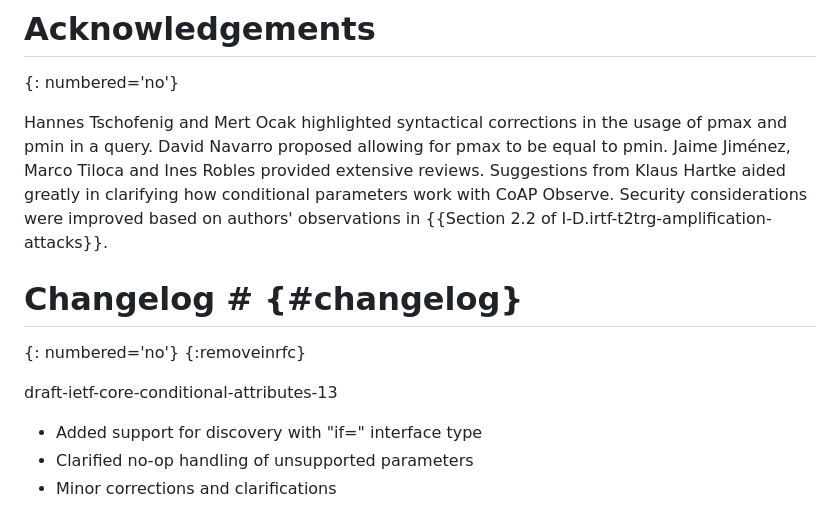
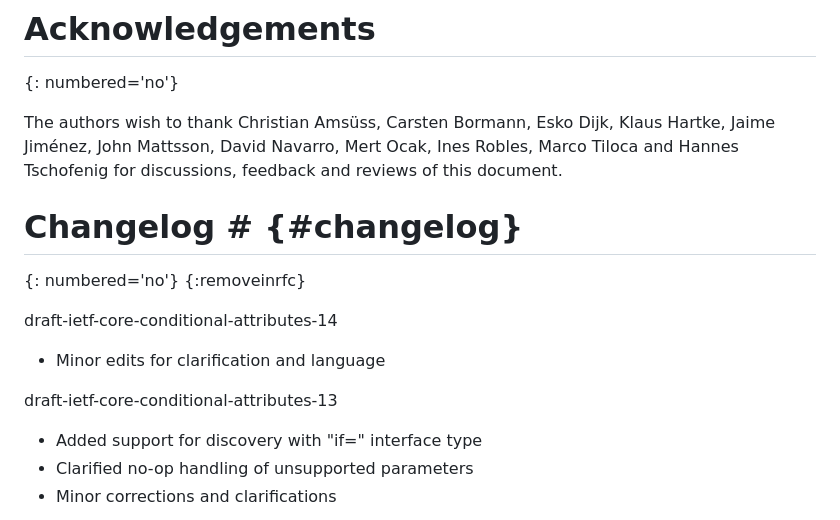
Before and after one commit to core-wg/conditional-attributes, a Markdown page: draft-ietf-core-conditional-attributes.md, the part around the change. GitHub-like rendering.

```diff
--- a/draft-ietf-core-conditional-attributes.md
+++ b/draft-ietf-core-conditional-attributes.md
@@ -717,13 +717,19 @@ Greater Than (c.gt) and Period Max (c.pmax) example
 # Acknowledgements
 {: numbered='no'}
 
-Hannes Tschofenig and Mert Ocak highlighted syntactical corrections in the usage of pmax and pmin in a query. David Navarro proposed allowing for pmax to be equal to pmin. Jaime Jiménez, Marco Tiloca and Ines Robles provided extensive reviews. Suggestions from Klaus Hartke aided greatly in clarifying how conditional parameters work with CoAP Observe. Security considerations were improved based on authors' observations in {{Section 2.2 of I-D.irtf-t2trg-amplification-attacks}}.
+The authors wish to thank Christian Amsüss, Carsten Bormann, Esko Dijk, Klaus Hartke, Jaime Jiménez, John Mattsson, David Navarro, Mert Ocak, Ines Robles, Marco Tiloca and Hannes Tschofenig for discussions, feedback and reviews of this document.
 
 # Changelog # {#changelog}
 {: numbered='no'}
 {:removeinrfc}
 
+draft-ietf-core-conditional-attributes-14
+
+* Minor edits for clarification and language
+
+
 draft-ietf-core-conditional-attributes-13
+
 * Added support for discovery with "if=" interface type
 * Clarified no-op handling of unsupported parameters
 * Minor corrections and clarifications
```
